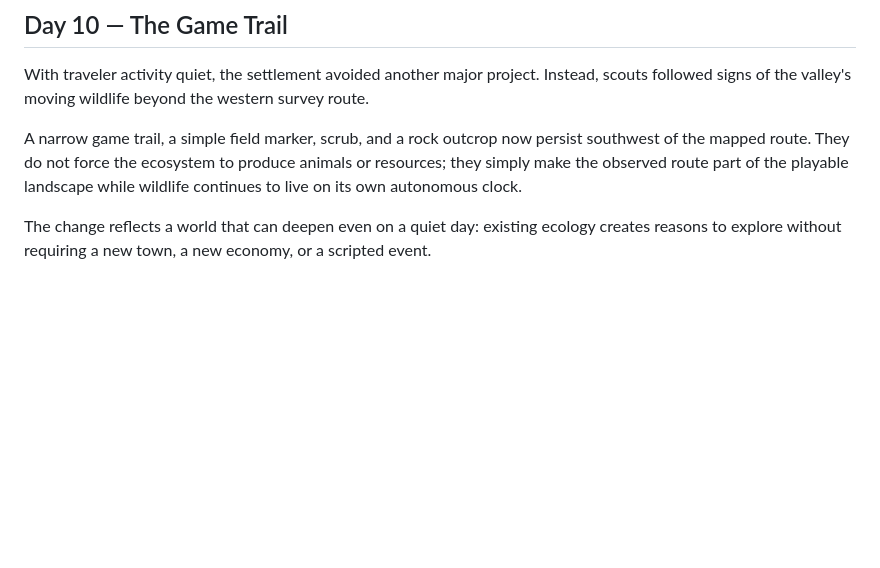
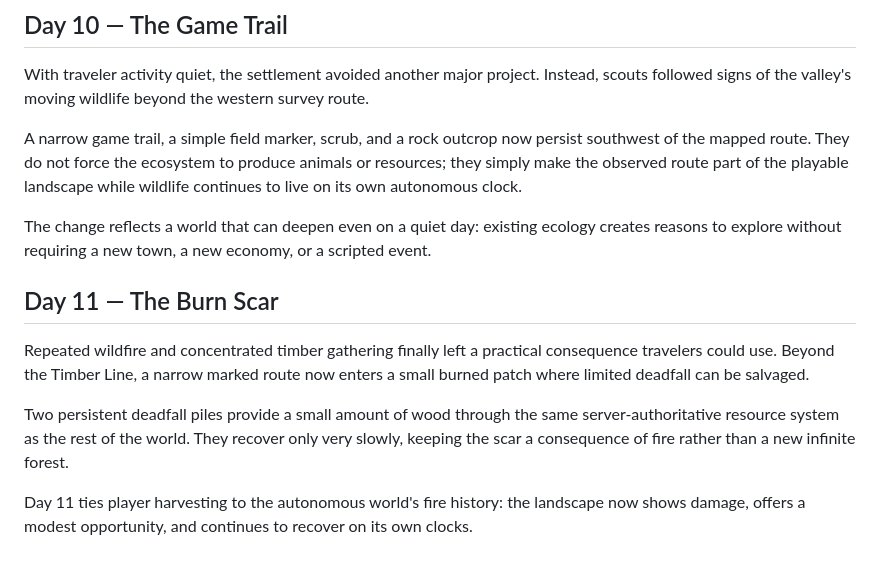
Before and after one commit to EMSCodeSim/GPTWorld, a Markdown page: CHRONICLE.md, the part around the change. Drawn GitHub-style; blank space fills up the shorter version.

Commit message:
Add Day 11 to Chronicle

```diff
--- a/CHRONICLE.md
+++ b/CHRONICLE.md
@@ -85,3 +85,11 @@ With traveler activity quiet, the settlement avoided another major project. Inst
 A narrow game trail, a simple field marker, scrub, and a rock outcrop now persist southwest of the mapped route. They do not force the ecosystem to produce animals or resources; they simply make the observed route part of the playable landscape while wildlife continues to live on its own autonomous clock.
 
 The change reflects a world that can deepen even on a quiet day: existing ecology creates reasons to explore without requiring a new town, a new economy, or a scripted event.
+
+## Day 11 — The Burn Scar
+
+Repeated wildfire and concentrated timber gathering finally left a practical consequence travelers could use. Beyond the Timber Line, a narrow marked route now enters a small burned patch where limited deadfall can be salvaged.
+
+Two persistent deadfall piles provide a small amount of wood through the same server-authoritative resource system as the rest of the world. They recover only very slowly, keeping the scar a consequence of fire rather than a new infinite forest.
+
+Day 11 ties player harvesting to the autonomous world's fire history: the landscape now shows damage, offers a modest opportunity, and continues to recover on its own clocks.
```
